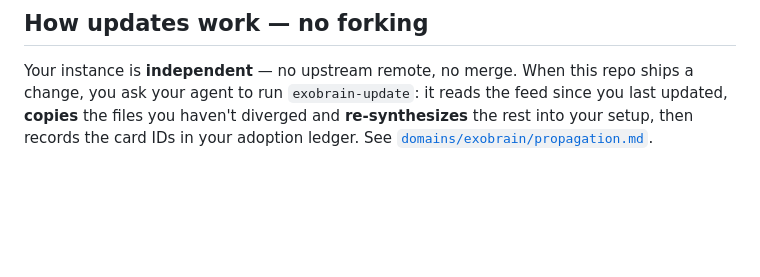
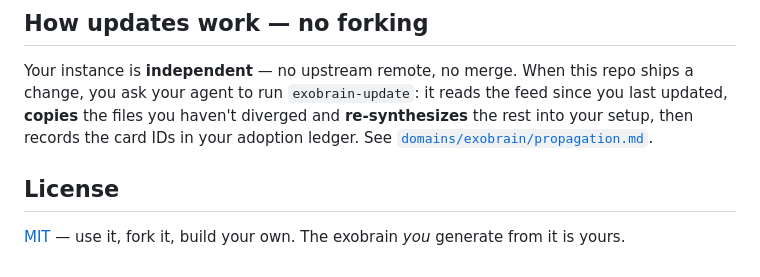
Before and after one commit to bo2/exobrain, a Markdown page: README.md, the part around the change. Rendered like a GitHub page; blank space fills up the shorter version.

Commit message:
Add MIT license (#1)

```diff
--- a/README.md
+++ b/README.md
@@ -62,3 +62,7 @@ Full model: [`domains/exobrain/`](domains/exobrain/).
 ## How updates work — no forking
 
 Your instance is **independent** — no upstream remote, no merge. When this repo ships a change, you ask your agent to run `exobrain-update`: it reads the feed since you last updated, **copies** the files you haven't diverged and **re-synthesizes** the rest into your setup, then records the card IDs in your adoption ledger. See [`domains/exobrain/propagation.md`](domains/exobrain/propagation.md).
+
+## License
+
+[MIT](LICENSE.md) — use it, fork it, build your own. The exobrain *you* generate from it is yours.
```
Also changed, not shown: LICENSE.md (added, +21 -0 lines).
